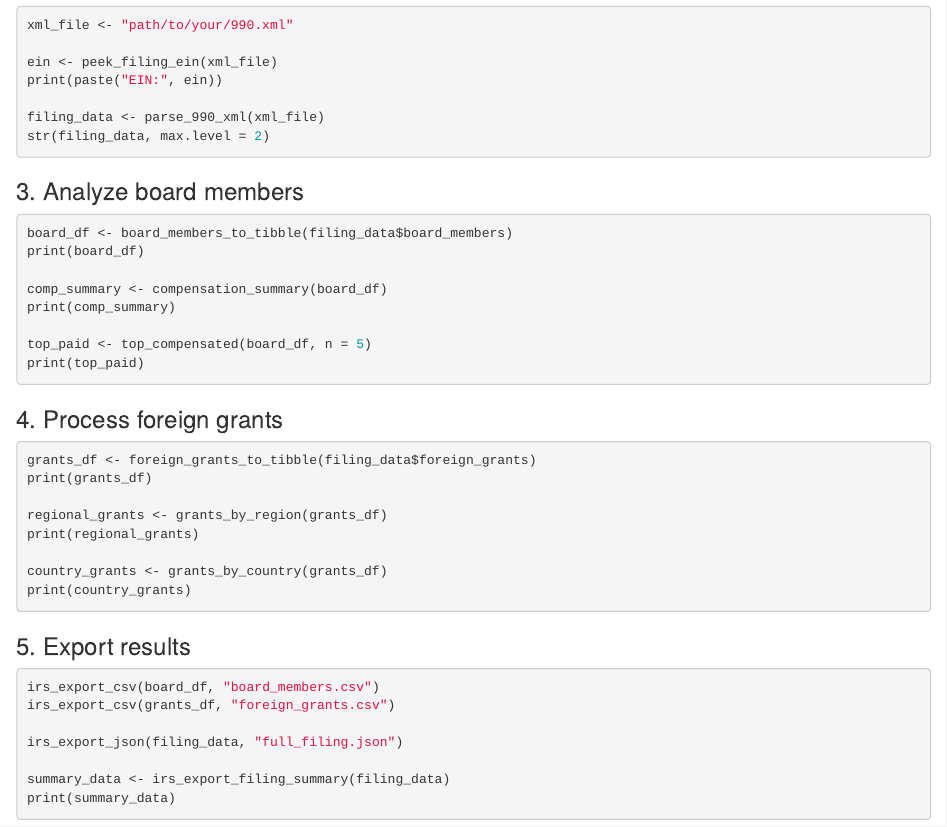
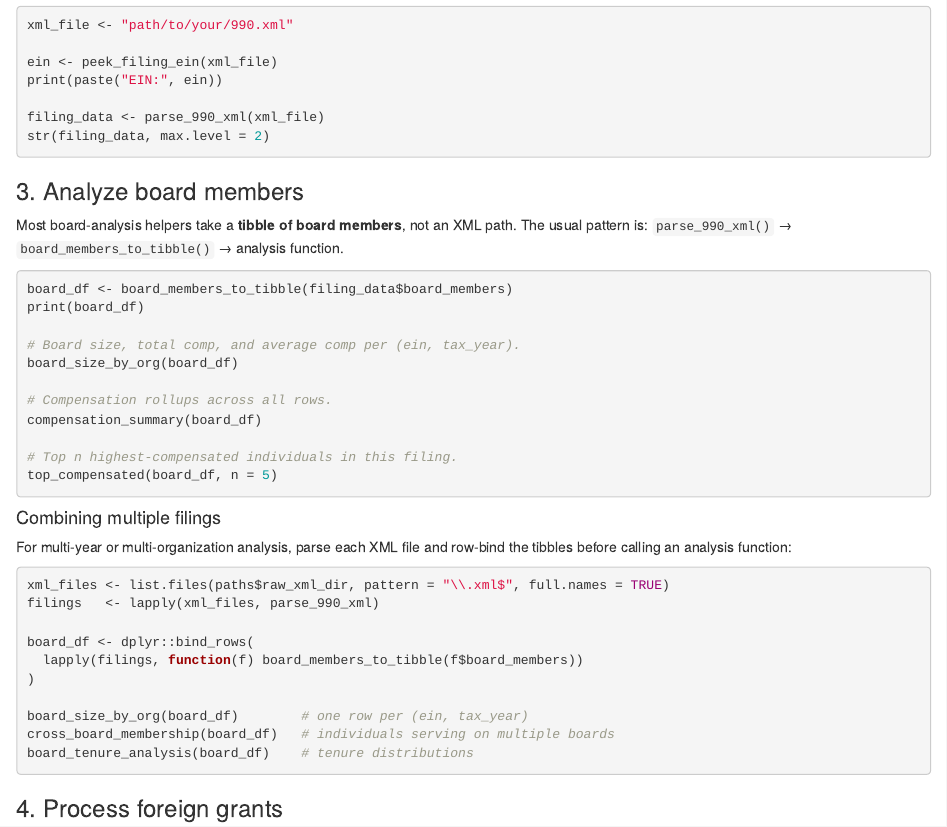
Before and after one commit to infoepi-lab/NGOdata, an R Markdown document (vignettes/articles/quickstart.Rmd): the page in a window 1100 px wide, from 580 px down. Rendered offline with R 4.5, knitr and Pandoc, with nearby package versions.

Commit message:
Document board analysis pipeline and board_size_by_org inputs
The quickstart vignette now shows the parse -> tibble -> analysis chain
explicitly, including board_size_by_org, cross_board_membership, and
board_tenure_analysis, plus the pattern for row-binding multiple filings.

The board_size_by_org() docs now specify that the input is a tibble as
returned by board_members_to_tibble() (with required columns ein,
tax_year, total_compensation) and include a runnable example. This
prevents the common mistake of passing a raw XML path.

````diff
--- a/vignettes/articles/quickstart.Rmd
+++ b/vignettes/articles/quickstart.Rmd
@@ -40,15 +40,40 @@ str(filing_data, max.level = 2)
 
 ### 3. Analyze board members
 
+Most board-analysis helpers take a **tibble of board members**, not an XML
+path. The usual pattern is: `parse_990_xml()` → `board_members_to_tibble()`
+→ analysis function.
+
 ```r
 board_df <- board_members_to_tibble(filing_data$board_members)
 print(board_df)
 
-comp_summary <- compensation_summary(board_df)
-print(comp_summary)
+# Board size, total comp, and average comp per (ein, tax_year).
+board_size_by_org(board_df)
 
-top_paid <- top_compensated(board_df, n = 5)
-print(top_paid)
+# Compensation rollups across all rows.
+compensation_summary(board_df)
+
+# Top n highest-compensated individuals in this filing.
+top_compensated(board_df, n = 5)
+```
+
+#### Combining multiple filings
+
+For multi-year or multi-organization analysis, parse each XML file and
+row-bind the tibbles before calling an analysis function:
+
+```r
+xml_files <- list.files(paths$raw_xml_dir, pattern = "\\.xml$", full.names = TRUE)
+filings   <- lapply(xml_files, parse_990_xml)
+
+board_df <- dplyr::bind_rows(
+  lapply(filings, function(f) board_members_to_tibble(f$board_members))
+)
+
+board_size_by_org(board_df)        # one row per (ein, tax_year)
+cross_board_membership(board_df)   # individuals serving on multiple boards
+board_tenure_analysis(board_df)    # tenure distributions
 ```
 
 ### 4. Process foreign grants
````
Also changed, not shown: R/07_analysis_board_analysis.R (+16 -2 lines), 1 other file.
